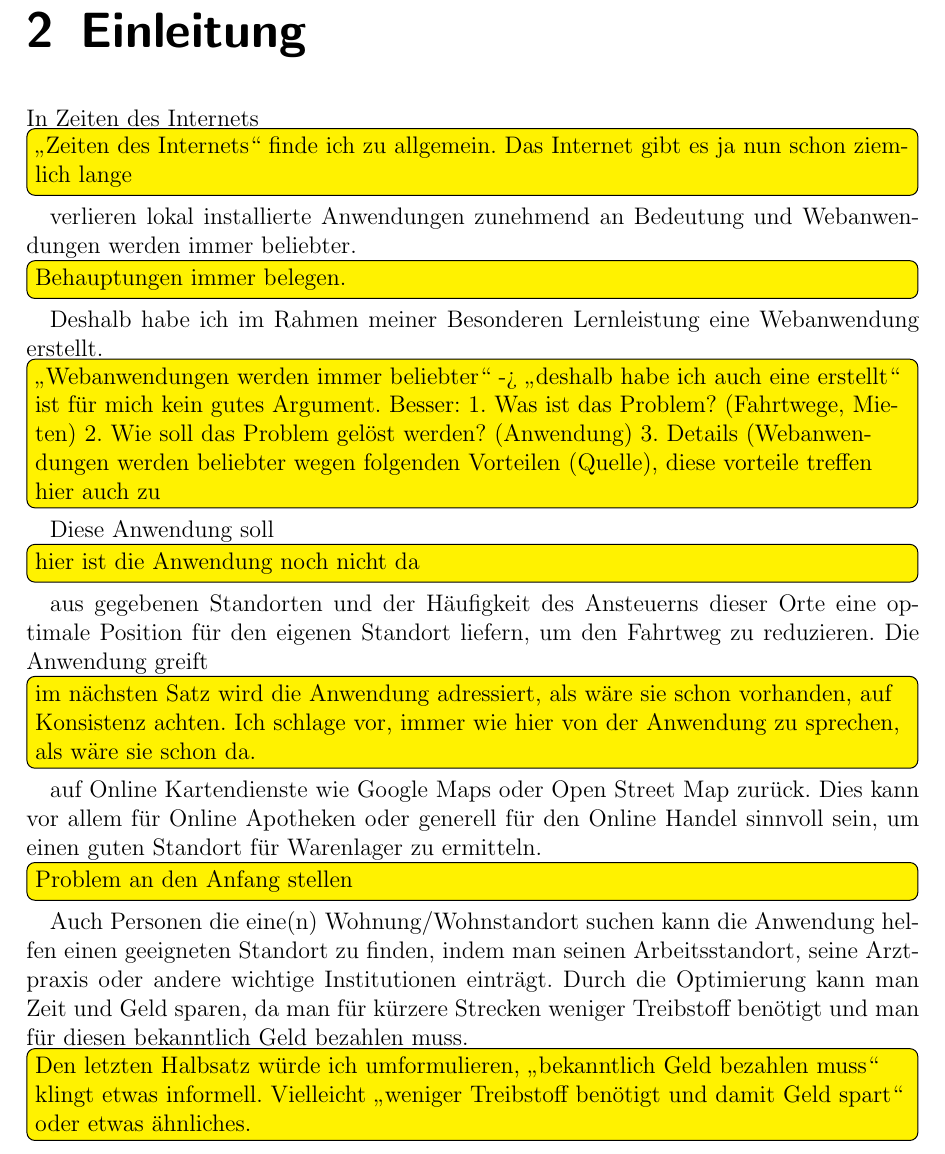
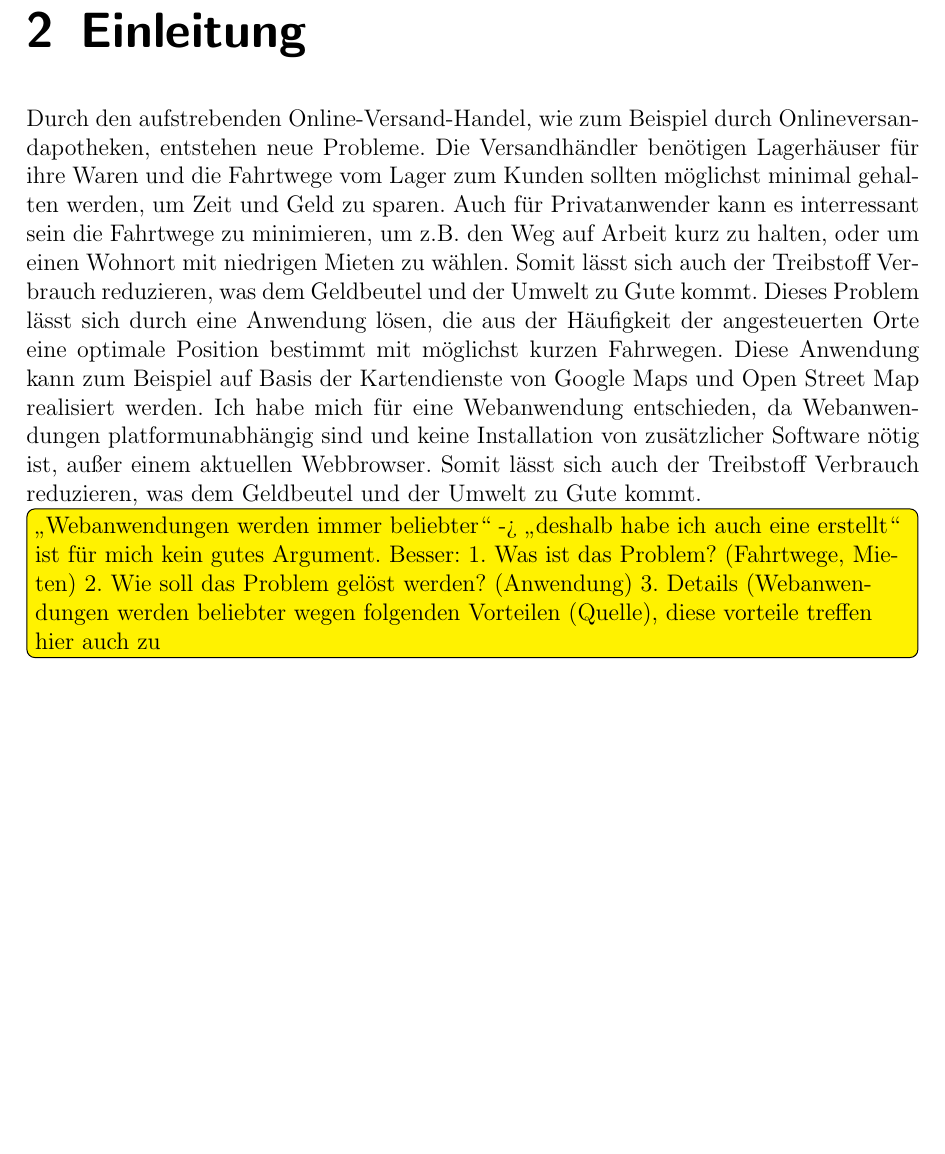
Before and after one commit to GERZAC1002/BeLL, a LaTeX document (bell.tex): part of page 6 of 14, cut so that both start at the same text, the shorter picture padded with empty space. Compiled offline with pdfLaTeX.

Commit message:
Verbesserte Einleitung

```diff
--- a/bell.tex
+++ b/bell.tex
@@ -22,18 +22,19 @@
 
 \setcounter{page}{1}
 \chapter {Einleitung}
-In Zeiten des Internets\todo{"Zeiten des Internets" finde ich zu allgemein. Das Internet gibt es ja nun schon ziemlich lange} verlieren lokal installierte Anwendungen zunehmend an Bedeutung und Webanwendungen werden immer beliebter.\todo{Behauptungen immer belegen.}
-Deshalb habe ich im Rahmen meiner Besonderen Lernleistung eine Webanwendung erstellt.
+Durch den aufstrebenden Online-Versand-Handel, wie zum Beispiel durch Onlineversandapotheken, entstehen neue Probleme.
+Die Versandhändler benötigen Lagerhäuser für ihre Waren und die Fahrtwege vom Lager zum Kunden sollten möglichst minimal gehalten werden,
+um Zeit und Geld zu sparen. Auch für Privatanwender kann es interressant sein die Fahrtwege zu minimieren, um z.B. den Weg auf Arbeit kurz zu halten, oder
+um einen Wohnort mit niedrigen Mieten zu wählen. Somit lässt sich auch der Treibstoff Verbrauch reduzieren, was dem Geldbeutel und der Umwelt zu Gute kommt.
+Dieses Problem lässt sich durch eine Anwendung lösen, die aus der Häufigkeit der angesteuerten Orte eine optimale Position bestimmt mit möglichst
+kurzen Fahrwegen. Diese Anwendung kann zum Beispiel auf Basis  der Kartendienste von Google Maps und Open Street Map realisiert werden.
+Ich habe mich für eine Webanwendung entschieden, da Webanwendungen platformunabhängig sind und keine Installation von zusätzlicher Software nötig ist, außer
+einem aktuellen Webbrowser. Somit lässt sich auch der Treibstoff Verbrauch reduzieren, was dem Geldbeutel und der Umwelt zu Gute kommt.
 \todo{"Webanwendungen werden immer beliebter" -> "deshalb habe ich auch eine erstellt" ist für mich kein gutes Argument. Besser:
 1. Was ist das Problem? (Fahrtwege, Mieten)
 2. Wie soll das Problem gelöst werden? (Anwendung)
 3. Details (Webanwendungen werden beliebter wegen folgenden Vorteilen (Quelle), diese vorteile treffen hier auch zu
 }
-Diese Anwendung soll\todo{hier ist die Anwendung noch nicht da} aus gegebenen Standorten und der Häufigkeit des Ansteuerns dieser Orte eine optimale Position für den eigenen Standort liefern, um den Fahrtweg zu reduzieren.
-Die Anwendung greift\todo{im nächsten Satz wird die Anwendung adressiert, als wäre sie schon vorhanden, auf Konsistenz achten. Ich schlage vor, immer wie hier von der Anwendung zu sprechen, als wäre sie schon da.} auf Online Kartendienste wie Google Maps oder Open Street Map zurück.
-Dies kann vor allem für Online Apotheken oder generell für den Online Handel sinnvoll sein, um einen guten Standort für Warenlager zu ermitteln.\todo{Problem an den Anfang stellen}
-Auch Personen die eine(n) Wohnung/Wohnstandort suchen kann die Anwendung helfen einen geeigneten Standort zu finden, indem man seinen Arbeitsstandort, seine Arztpraxis oder andere wichtige Institutionen einträgt.
-Durch die Optimierung kann man Zeit und Geld sparen, da man für kürzere Strecken weniger Treibstoff benötigt und man für diesen bekanntlich Geld bezahlen muss.\todo{Den letzten Halbsatz würde ich umformulieren, "bekanntlich Geld bezahlen muss" klingt etwas informell. Vielleicht "weniger Treibstoff benötigt und damit Geld spart" oder etwas ähnliches.}
 \cleardoublepage
 \section {Problemstellung}
 Der Online Versandhandel ist ein zurzeit stark wachsender Sektor der Wirtschaft.
```
Also changed, not shown: bell.pdf, 1 other file.
